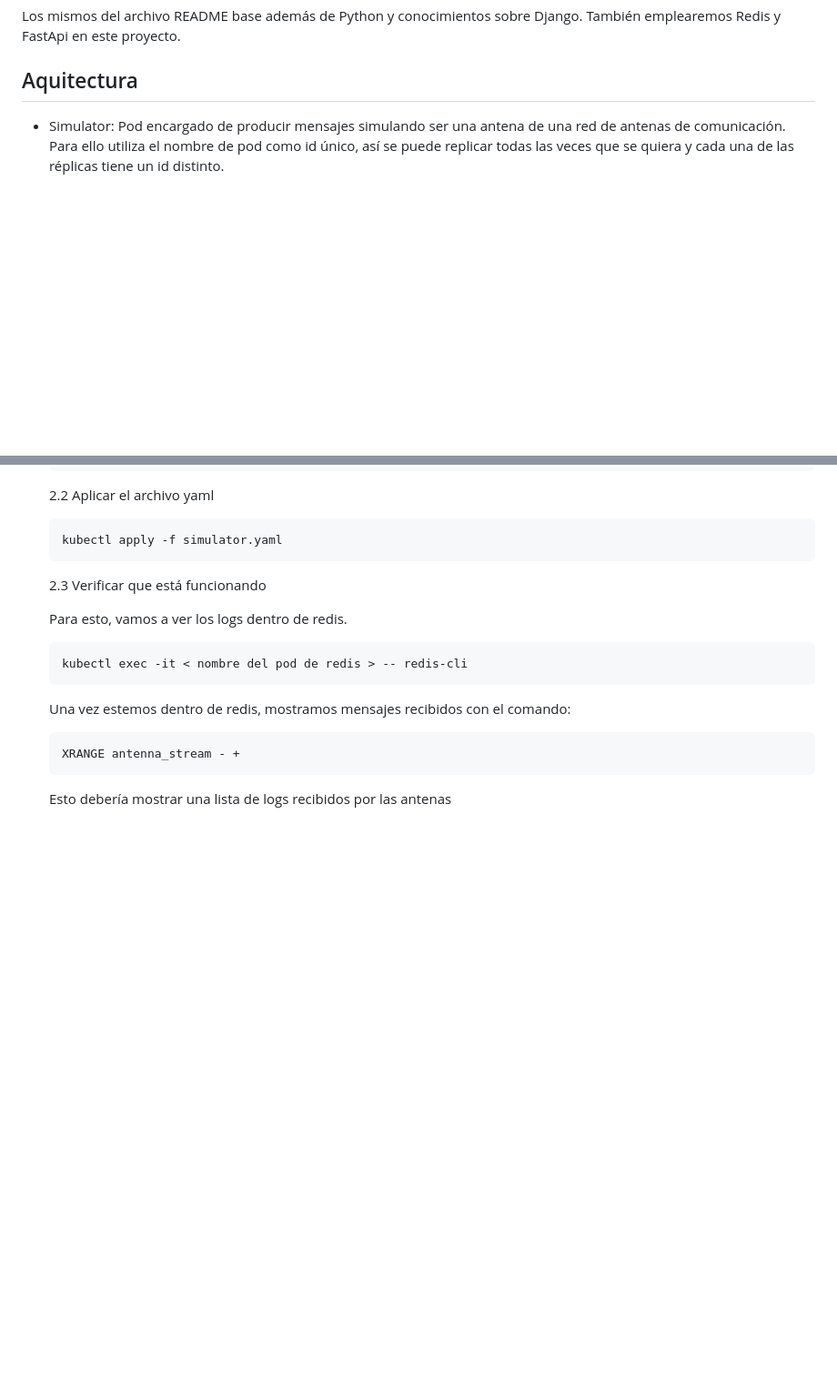
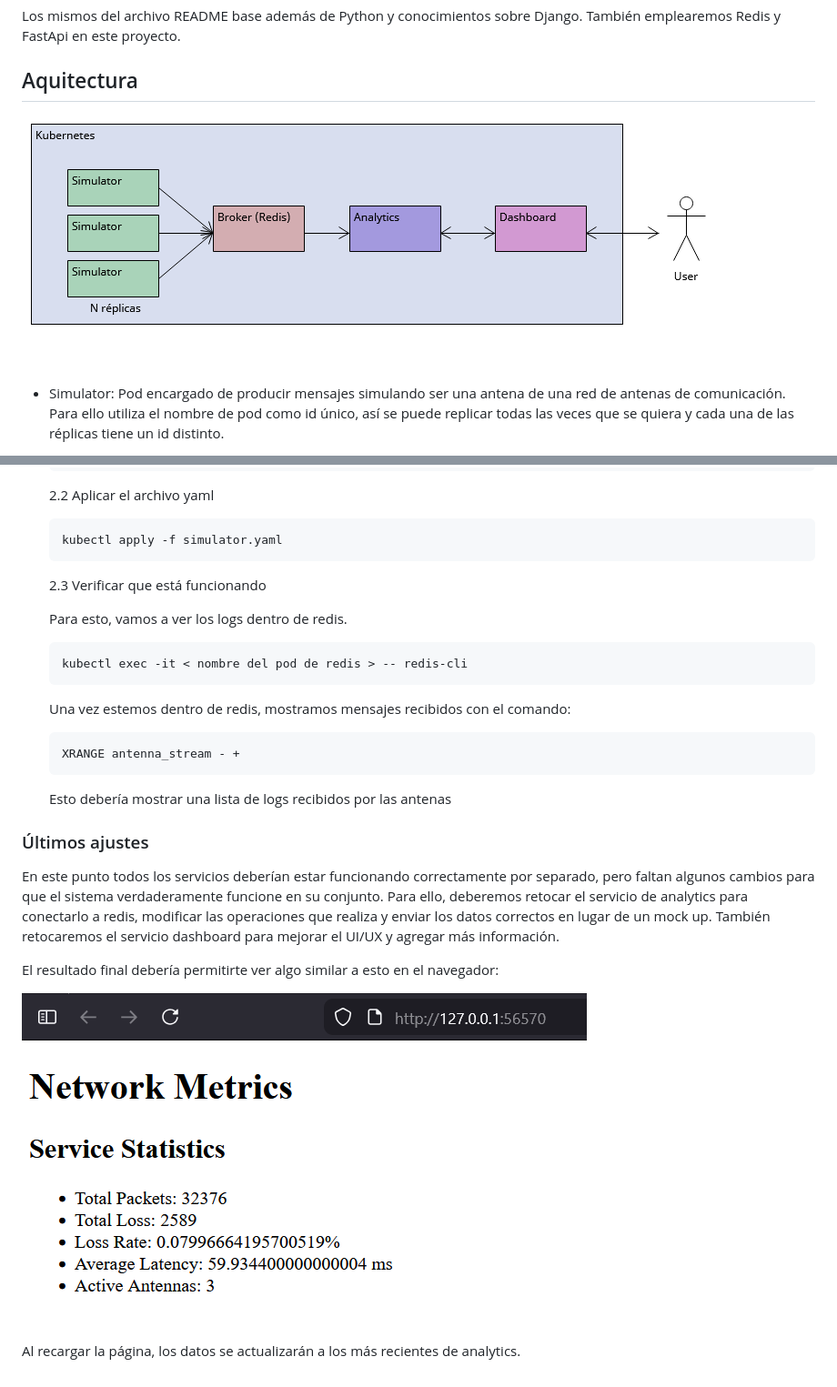
Before and after one commit to kasimxo/KaS-k8s, a Markdown page: docs/App-3.md, 2 parts joined by grey strips. Shown: that part at 91% size. Rendered like a GitHub page; pictures changed too: docs/static/app-3-img-1.png (added), docs/static/app-3-img-2.png (added); blank space fills up the shorter version.

````diff
--- a/docs/App-3.md
+++ b/docs/App-3.md
@@ -9,6 +9,8 @@ Aquí entra en juego la coordinación entre los distintos pods o servicios. En e
 Los mismos del archivo README base además de Python y conocimientos sobre Django. También emplearemos Redis y FastApi en este proyecto.
 
 ## Aquitectura
+
+![Diagrama de arquitectura del proyecto](./static/app-3-img-2.png)
 
 - Simulator: Pod encargado de producir mensajes simulando ser una antena de una red de antenas de comunicación. Para ello utiliza el nombre de pod como id único, así se puede replicar todas las veces que se quiera y cada una de las réplicas tiene un id distinto.
 
@@ -344,3 +346,13 @@ Este es el servicio encargado de generar logs, simulando ser antenas de comunica
     ```
 
     Esto debería mostrar una lista de logs recibidos por las antenas
+
+### Últimos ajustes
+
+En este punto todos los servicios deberían estar funcionando correctamente por separado, pero faltan algunos cambios para que el sistema verdaderamente funcione en su conjunto. Para ello, deberemos retocar el servicio de analytics para conectarlo a redis, modificar las operaciones que realiza y enviar los datos correctos en lugar de un mock up. También retocaremos el servicio dashboard para mejorar el UI/UX y agregar más información.
+
+El resultado final debería permitirte ver algo similar a esto en el navegador:
+
+![Visualización de métricas en el navegador: dashboard-service](./static/app-3-img-1.png)
+
+Al recargar la página, los datos se actualizarán a los más recientes de analytics.
````
Also changed, not shown: other parts of docs/App-3.md (+2 -2 lines), README.md (+2 -0 lines), 9 other files.
